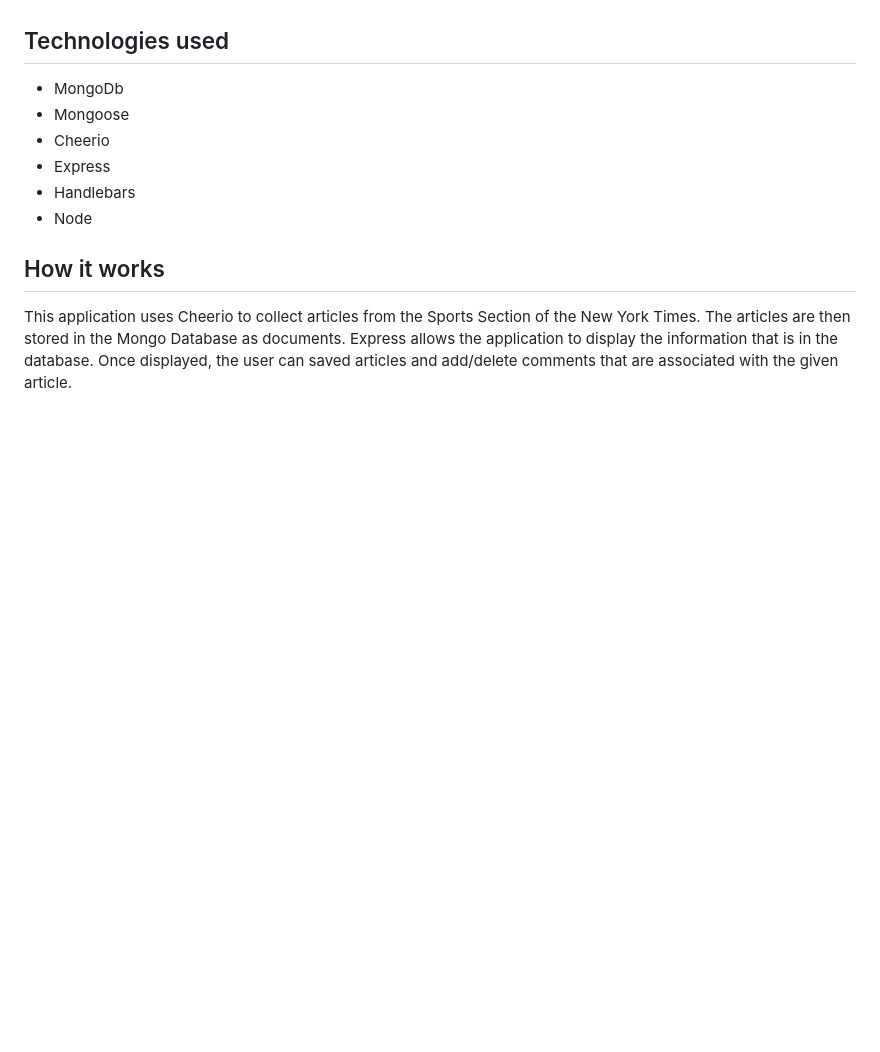
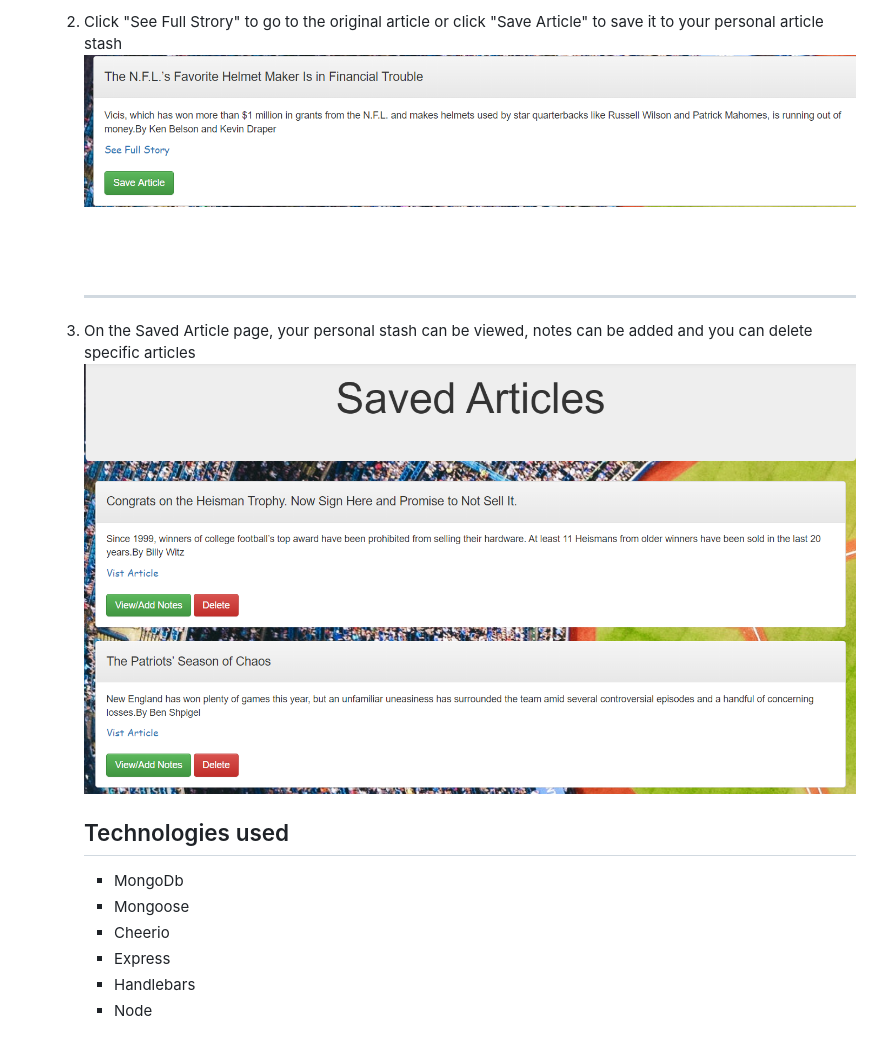
Before and after one commit to Slevy239/WebScrape, a Markdown page: README.md, the part around the change printed below. Rendered like a GitHub page; pictures changed too: screenshots/article.png (added), screenshots/saved.png (added); blank space fills up the shorter version.

```diff
--- a/README.md
+++ b/README.md
@@ -3,3 +57,11 @@ Deployed Heroku link: (https://github.com/Slevy239/WebScrape)
+<li>Click "See Full Strory" to go to the original article or click "Save Article" to save it to your personal article stash</li>
+<img src='./screenshots/article.png'>
+
+<br><br><br><hr>
+
+<li>On the Saved Article page, your personal stash can be viewed, notes can be added and you can delete specific articles</li>
+<img src='./screenshots/saved.png'>
+
 
 ## Technologies used
 
@@ -9,6 +71,3 @@ Deployed Heroku link: (https://github.com/Slevy239/WebScrape)
 * Express
 * Handlebars
 * Node
-
-## How it works
- This application uses Cheerio to collect articles from the Sports Section of the New York Times. The articles are then stored in the Mongo Database as documents. Express allows the application to display the information that is in the database. Once displayed, the user can saved articles and add/delete comments that are associated with the given article.
```
Also changed, not shown: other parts of README.md (+55 -1 lines), 1 other file.
